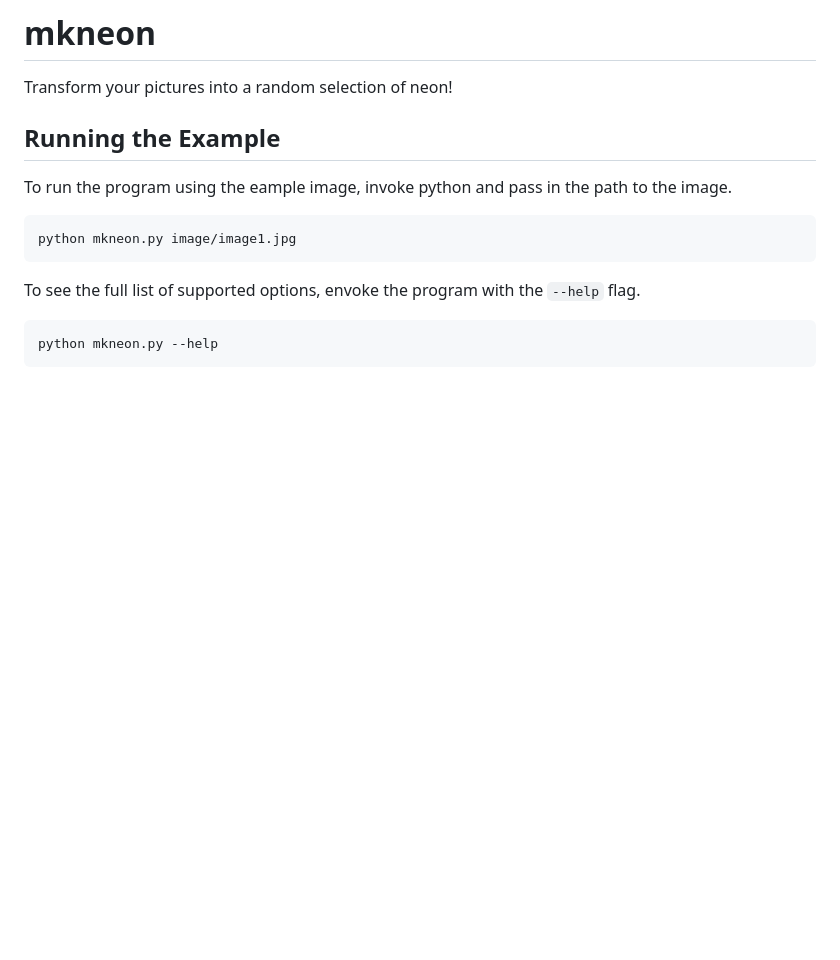
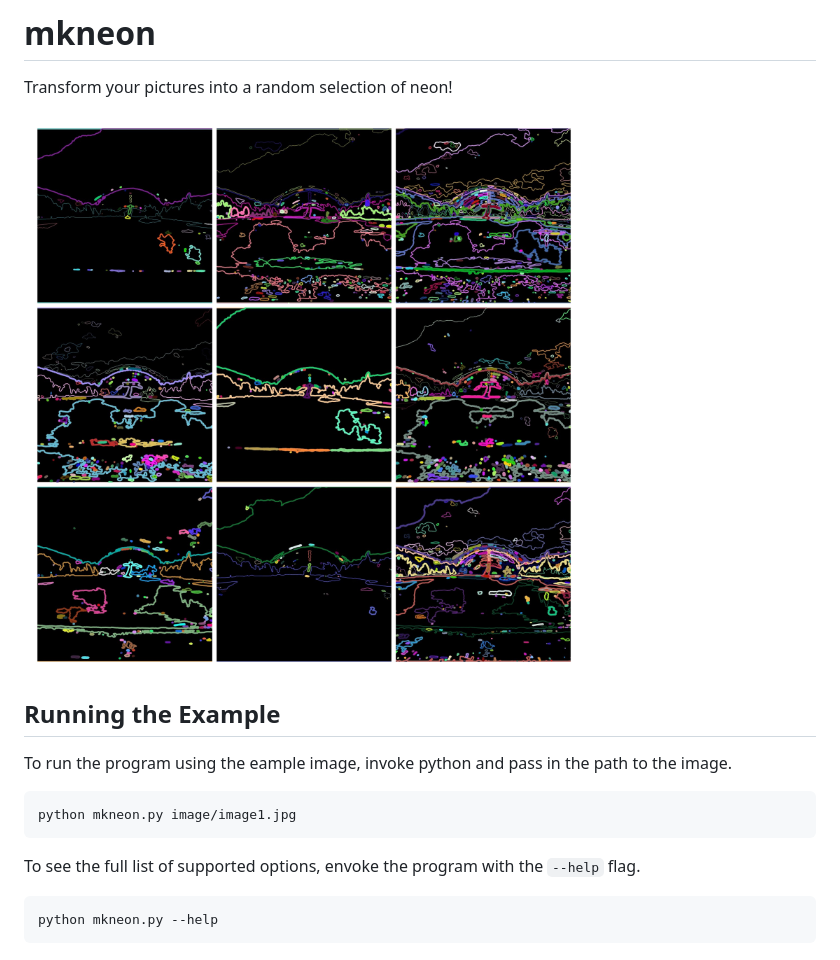
Before and after one commit to jjones646/mkneon, a Markdown page: README.md, the part around the change. Drawn GitHub-style; pictures changed too: images/example-outputs.jpg (added); blank space fills up the shorter version.

Commit message:
adding example images

```diff
--- a/README.md
+++ b/README.md
@@ -1,6 +1,9 @@
 # mkneon
 
 Transform your pictures into a random selection of neon!
+
+
+![Neon collage generated from the same base image](./images/example-outputs.jpg)
 
 
 ## Running the Example
```
Also changed, not shown: 2 other files.
